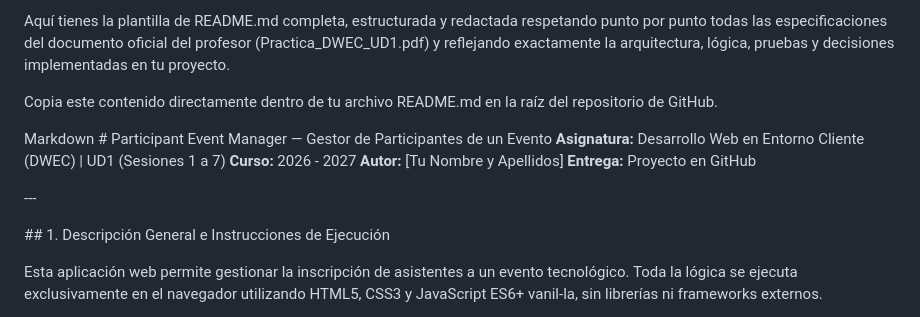
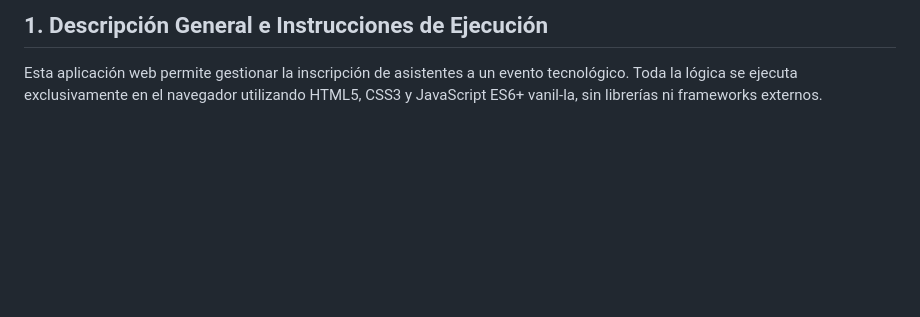
Before and after one commit to adrianlopez25-cmyk/Practica_DWEC_UD1, a Markdown page: README.md, the part around the change. Rendered like a GitHub page; blank space fills up the shorter version.

Commit message:
Revise README.md with project description and instructions
Updated README.md to reflect project details and execution instructions.

```diff
--- a/README.md
+++ b/README.md
@@ -1,12 +1,4 @@
-Aquí tienes la plantilla de README.md completa, estructurada y redactada respetando punto por punto todas las especificaciones del documento oficial del profesor (Practica_DWEC_UD1.pdf) y reflejando exactamente la arquitectura, lógica, pruebas y decisiones implementadas en tu proyecto.
-
-Copia este contenido directamente dentro de tu archivo README.md en la raíz del repositorio de GitHub.
-
-Markdown # Participant Event Manager — Gestor de Participantes de un Evento **Asignatura:** Desarrollo Web en Entorno Cliente (DWEC) | UD1 (Sesiones 1 a 7) **Curso:** 2026 - 2027 **Autor:** [Tu Nombre y Apellidos] **Entrega:** Proyecto en GitHub
-
-\---
-
-\## 1. Descripción General e Instrucciones de Ejecución
+## 1. Descripción General e Instrucciones de Ejecución
 
 Esta aplicación web permite gestionar la inscripción de asistentes a un evento tecnológico. Toda la lógica se ejecuta exclusivamente en el navegador utilizando HTML5, CSS3 y JavaScript ES6+ vanil-la, sin librerías ni frameworks externos.
 
```
